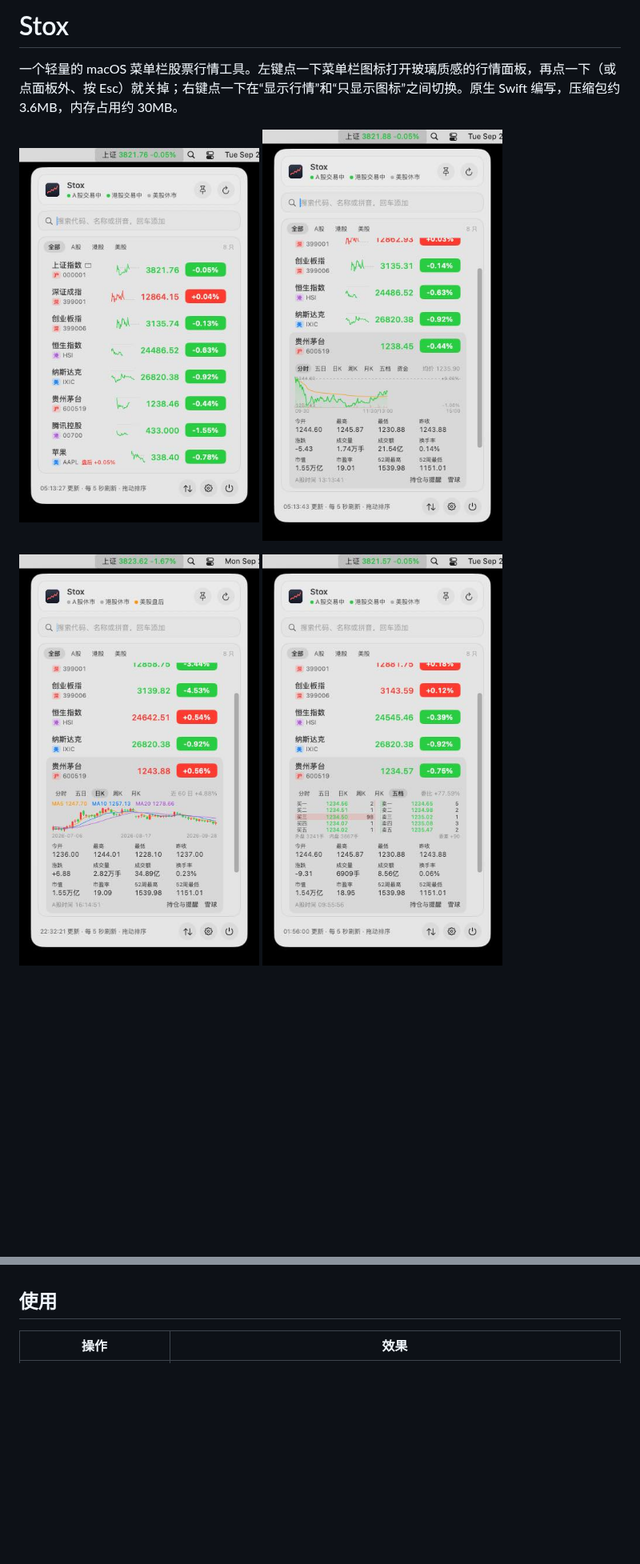
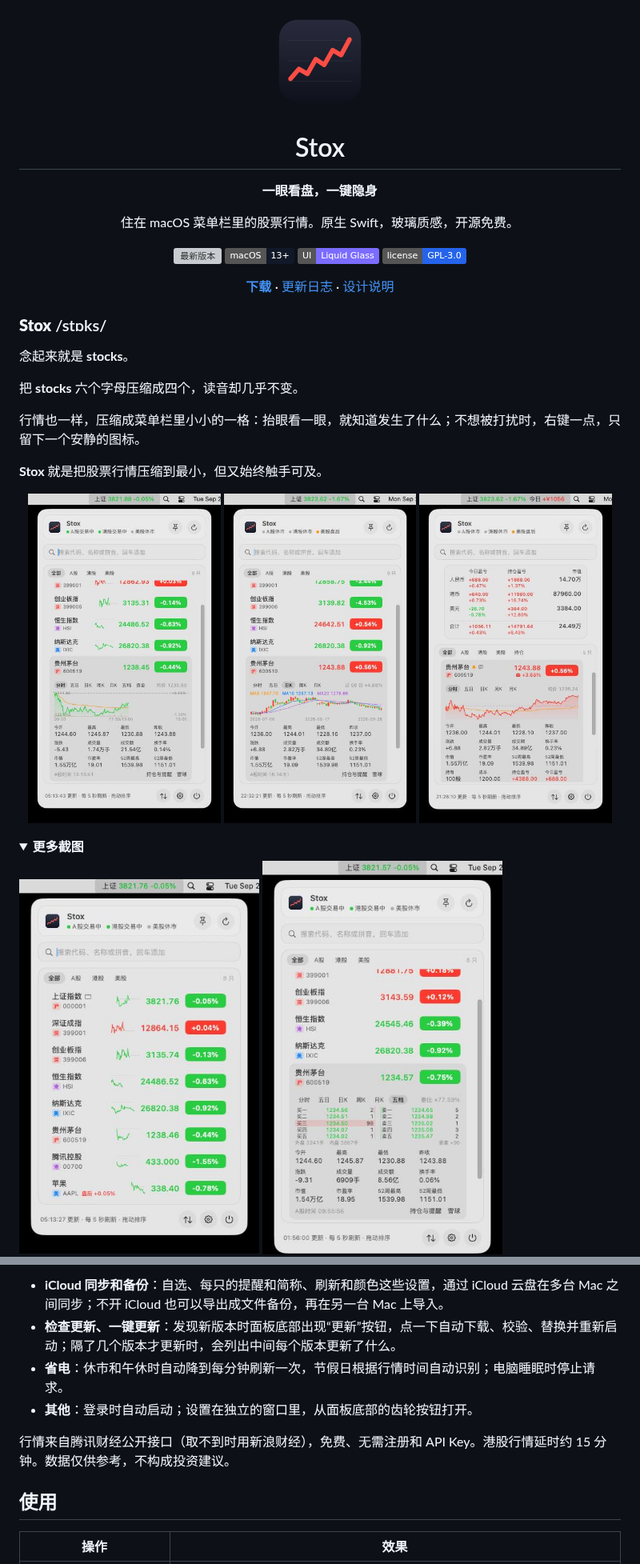
Before and after one commit to whrss9527/stox, a Markdown page: README.md, 2 parts joined by grey strips. Shown at 80% size. Rendered like a GitHub page; pictures changed too: docs/icon.png (added); folded sections open; badges without logos; blank space fills up the shorter version; grey boxes are pictures that could not be loaded.

```diff
--- a/README.md
+++ b/README.md
@@ -1,13 +1,42 @@
-# Stox
+<div align="center">
+  <img src="docs/icon.png" width="128" height="128" alt="Stox 图标">
+  <h1>Stox</h1>
+  <p><strong>一眼看盘，一键隐身</strong></p>
+  <p>住在 macOS 菜单栏里的股票行情。原生 Swift，玻璃质感，开源免费。</p>
+  <p>
+    <a href="https://github.com/whrss9527/stox/releases/latest"><img alt="最新版本" src="https://img.shields.io/github/v/release/whrss9527/stox?include_prereleases&label=release&color=FA4D45"></a>
+    <img alt="macOS 13+" src="https://img.shields.io/badge/macOS-13%2B-111827?logo=apple&logoColor=white">
+    <img alt="Liquid Glass" src="https://img.shields.io/badge/UI-Liquid%20Glass-7C6CFF">
+    <a href="LICENSE"><img alt="GPL-3.0" src="https://img.shields.io/badge/license-GPL--3.0-2563EB"></a>
+  </p>
+  <p>
+    <a href="https://github.com/whrss9527/stox/releases/latest"><b>下载</b></a> ·
+    <a href="CHANGELOG.md">更新日志</a> ·
+    <a href="docs/DESIGN.md">设计说明</a>
+  </p>
+</div>
 
-一个轻量的 macOS 菜单栏股票行情工具。左键点一下菜单栏图标打开玻璃质感的行情面板，再点一下（或点面板外、按 Esc）就关掉；右键点一下在“显示行情”和“只显示图标”之间切换。原生 Swift 编写，压缩包约 3.6MB，内存占用约 30MB。
+### **Stox** /stɒks/
+
+念起来就是 **stocks**。
+
+把 **stocks** 六个字母压缩成四个，读音却几乎不变。
+
+行情也一样，压缩成菜单栏里小小的一格：抬眼看一眼，就知道发生了什么；不想被打扰时，右键一点，只留下一个安静的图标。
+
+**Stox** 就是把股票行情压缩到最小，但又始终触手可及。
+
+<p align="center">
+  <img src="docs/images/detail.jpg" width="32%" alt="展开详情：分时和均价线">
+  <img src="docs/images/kline.jpg" width="32%" alt="日 K 和均线">
+  <img src="docs/images/holdings.jpg" width="32%" alt="持仓与盈亏">
+</p>
+
+<details>
+<summary><b>更多截图</b></summary>
 
 <p>
   <img src="docs/images/panel.jpg" width="300" alt="自选列表和迷你分时">
-  <img src="docs/images/detail.jpg" width="300" alt="展开详情：分时和均价线">
-</p>
-<p>
-  <img src="docs/images/kline.jpg" width="300" alt="日 K 和均线">
   <img src="docs/images/orderbook.jpg" width="300" alt="买卖五档">
 </p>
 <p>
@@ -93,3 +135,9 @@ UNIVERSAL=1 make app   # 打包 Apple 芯片 + Intel 通用版
+- **iCloud 同步和备份**：自选、每只的提醒和简称、刷新和颜色这些设置，通过 iCloud 云盘在多台 Mac 之间同步；不开 iCloud 也可以导出成文件备份，再在另一台 Mac 上导入。
+- **检查更新、一键更新**：发现新版本时面板底部出现“更新”按钮，点一下自动下载、校验、替换并重新启动；隔了几个版本才更新时，会列出中间每个版本更新了什么。
+- **省电**：休市和午休时自动降到每分钟刷新一次，节假日根据行情时间自动识别；电脑睡眠时停止请求。
+- **其他**：登录时自动启动；设置在独立的窗口里，从面板底部的齿轮按钮打开。
+
+行情来自腾讯财经公开接口（取不到时用新浪财经），免费、无需注册和 API Key。港股行情延时约 15 分钟。数据仅供参考，不构成投资建议。
 
 ## 使用
 
```
Also changed, not shown: other parts of README.md (+51 -29 lines), docs/DESIGN.md (+1 -1 lines).
